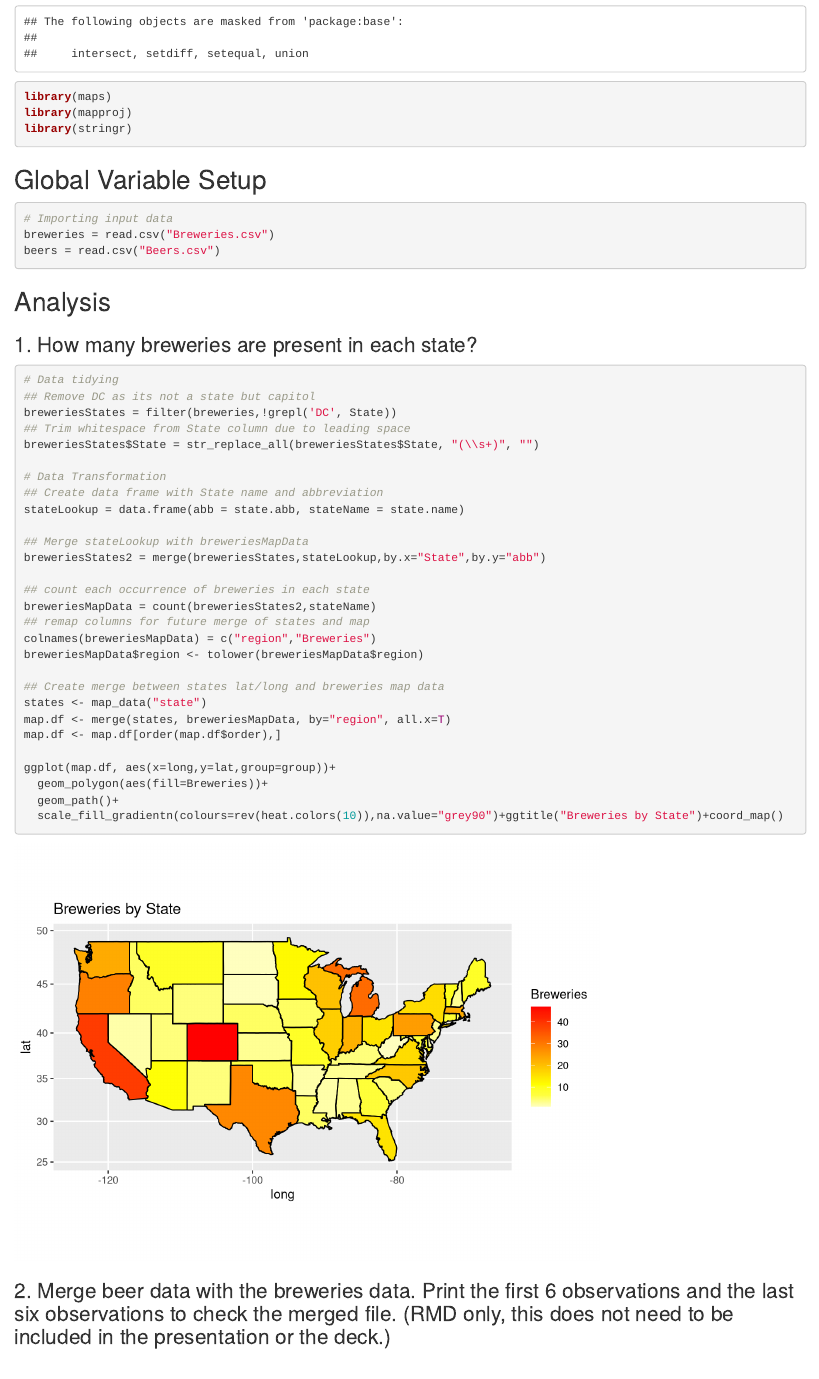
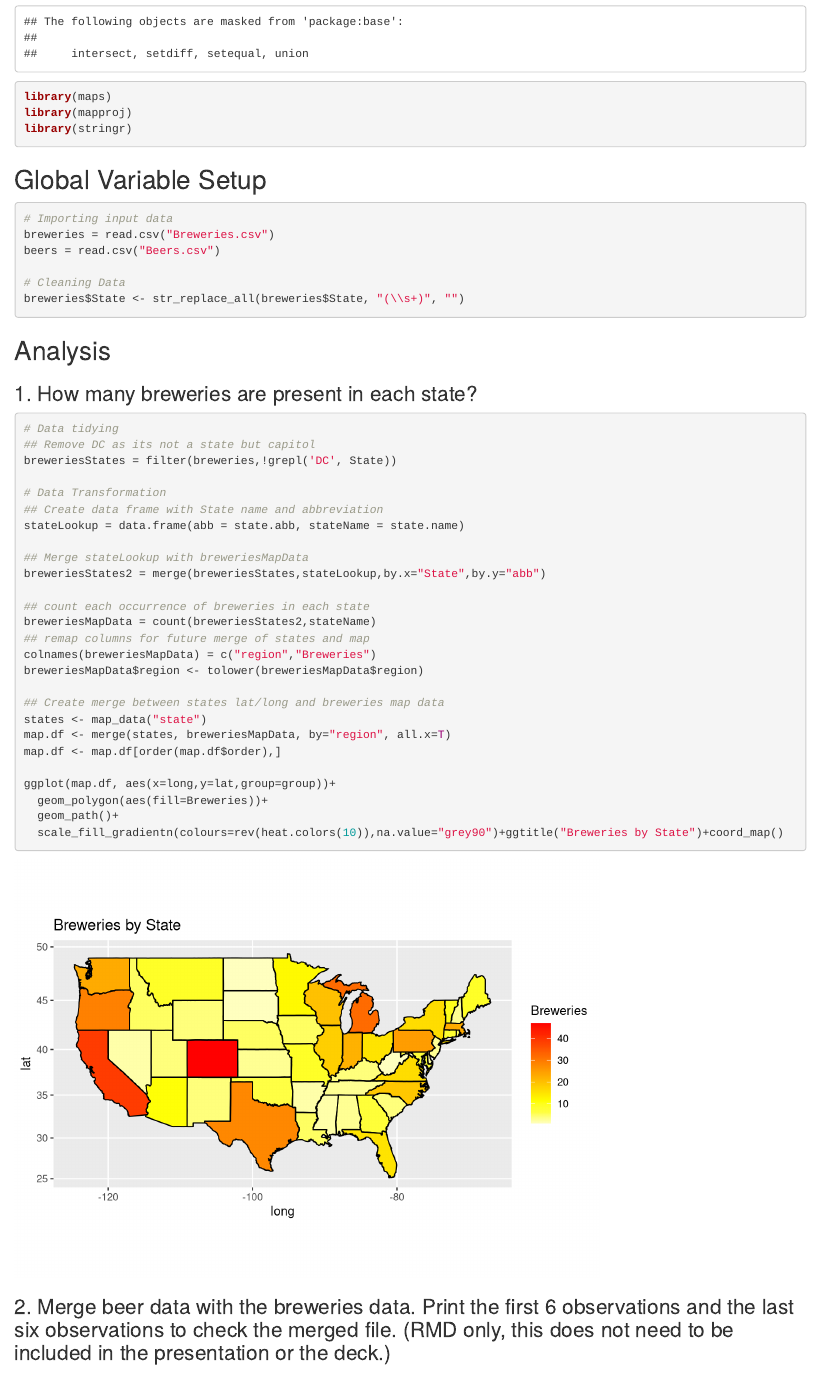
Before and after one commit to tbonar/MSDS-6306_Case-Study-1, an R Markdown document (Breweries_Case_Study.Rmd): the page in a window 1100 px wide, from 810 px down. Rendered offline with R 4.5, knitr and Pandoc, with nearby package versions.

Commit message:
Moved data cleaning to global variable setup for breweries

````diff
--- a/Breweries_Case_Study.Rmd
+++ b/Breweries_Case_Study.Rmd
@@ -31,6 +31,9 @@ library(stringr)
 # Importing input data
 breweries = read.csv("Breweries.csv")
 beers = read.csv("Beers.csv")
+
+# Cleaning Data
+breweries$State <- str_replace_all(breweries$State, "(\\s+)", "")
 ```
 
 ## Analysis
@@ -40,8 +43,6 @@ beers = read.csv("Beers.csv")
 # Data tidying
 ## Remove DC as its not a state but capitol
 breweriesStates = filter(breweries,!grepl('DC', State))
-## Trim whitespace from State column due to leading space
-breweriesStates$State = str_replace_all(breweriesStates$State, "(\\s+)", "")
 
 # Data Transformation
 ## Create data frame with State name and abbreviation
````
